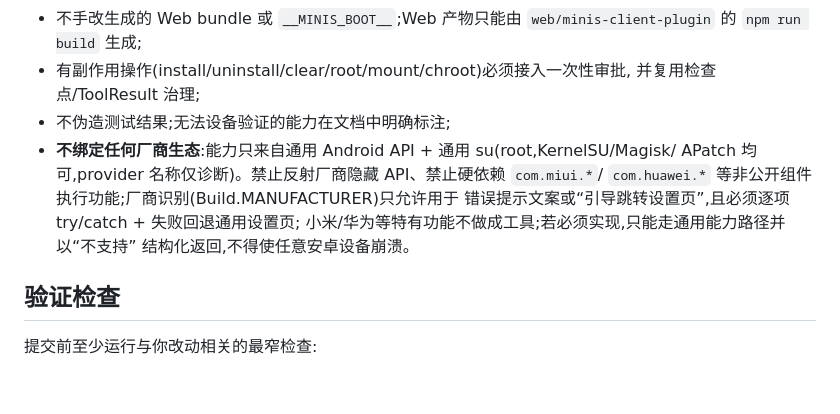
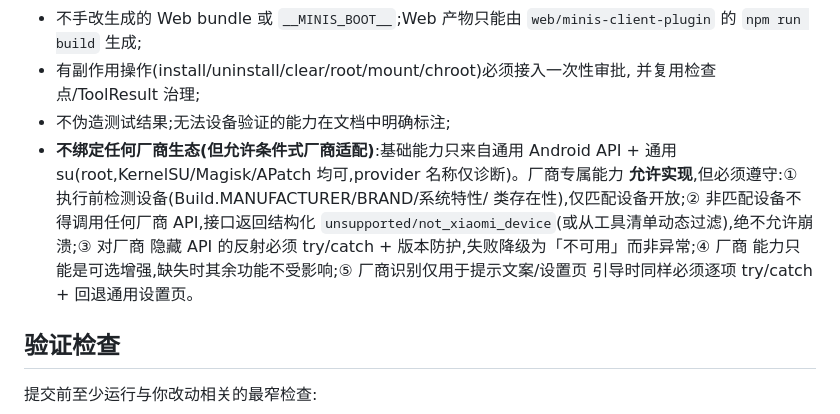
Before and after one commit to Slacker-LLC/minis-for-android, a Markdown page: CONTRIBUTING.md, the part around the change. Rendered like a GitHub page; blank space fills up the shorter version.

Commit message:
docs: 红线修正 — 通用能力 + 条件式厂商适配(小米开放, 异构设备降级不崩)

```diff
--- a/CONTRIBUTING.md
+++ b/CONTRIBUTING.md
@@ -42,12 +42,14 @@ token、私密文件内容或无关手机数据。请针对应用本身重现,
 - 有副作用操作(install/uninstall/clear/root/mount/chroot)必须接入一次性审批,
   并复用检查点/ToolResult 治理;
 - 不伪造测试结果;无法设备验证的能力在文档中明确标注;
-- **不绑定任何厂商生态**:能力只来自通用 Android API + 通用 su(root,KernelSU/Magisk/
-  APatch 均可,provider 名称仅诊断)。禁止反射厂商隐藏 API、禁止硬依赖 `com.miui.*`/
-  `com.huawei.*` 等非公开组件执行功能;厂商识别(Build.MANUFACTURER)只允许用于
-  错误提示文案或“引导跳转设置页”,且必须逐项 try/catch + 失败回退通用设置页;
-  小米/华为等特有功能不做成工具;若必须实现,只能走通用能力路径并以“不支持”
-  结构化返回,不得使任意安卓设备崩溃。
+- **不绑定任何厂商生态(但允许条件式厂商适配)**:基础能力只来自通用 Android API +
+  通用 su(root,KernelSU/Magisk/APatch 均可,provider 名称仅诊断)。厂商专属能力
+  **允许实现**,但必须遵守:① 执行前检测设备(Build.MANUFACTURER/BRAND/系统特性/
+  类存在性),仅匹配设备开放;② 非匹配设备不得调用任何厂商 API,接口返回结构化
+  `unsupported/not_xiaomi_device`(或从工具清单动态过滤),绝不允许崩溃;③ 对厂商
+  隐藏 API 的反射必须 try/catch + 版本防护,失败降级为「不可用」而非异常;④ 厂商
+  能力只能是可选增强,缺失时其余功能不受影响;⑤ 厂商识别仅用于提示文案/设置页
+  引导时同样必须逐项 try/catch + 回退通用设置页。
 
 ## 验证检查
 
```
